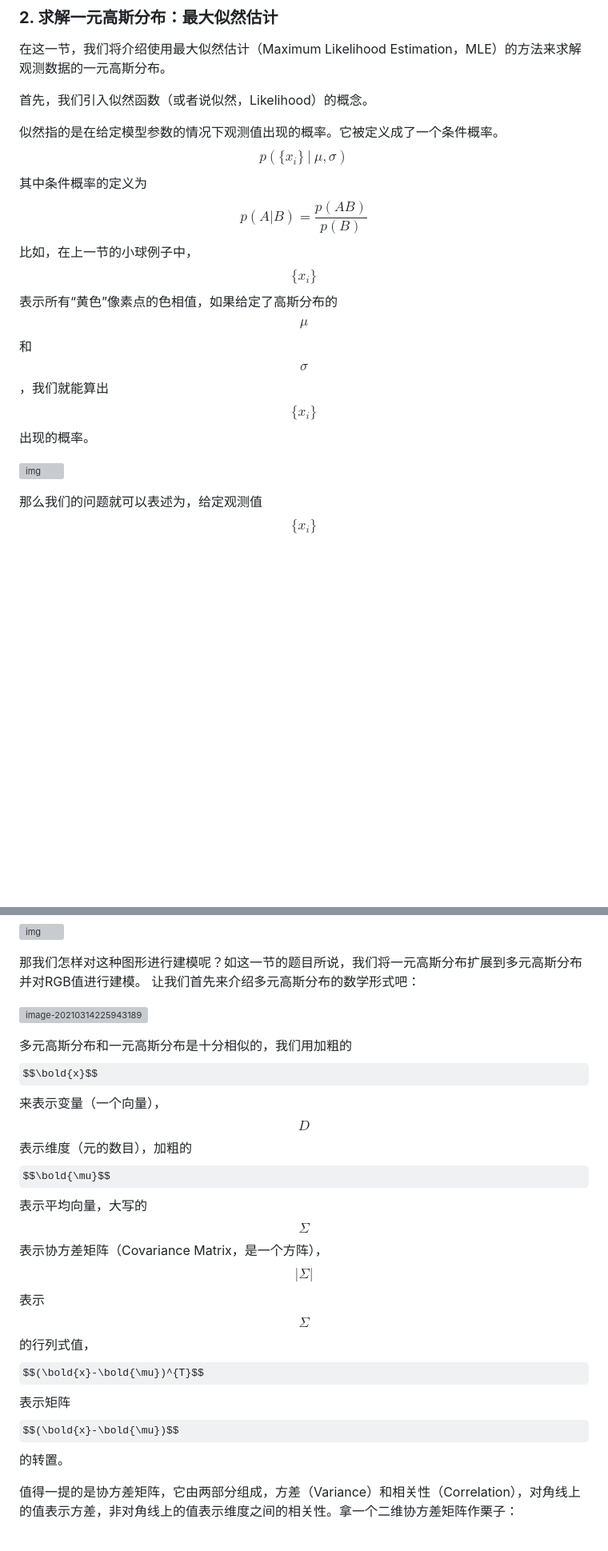
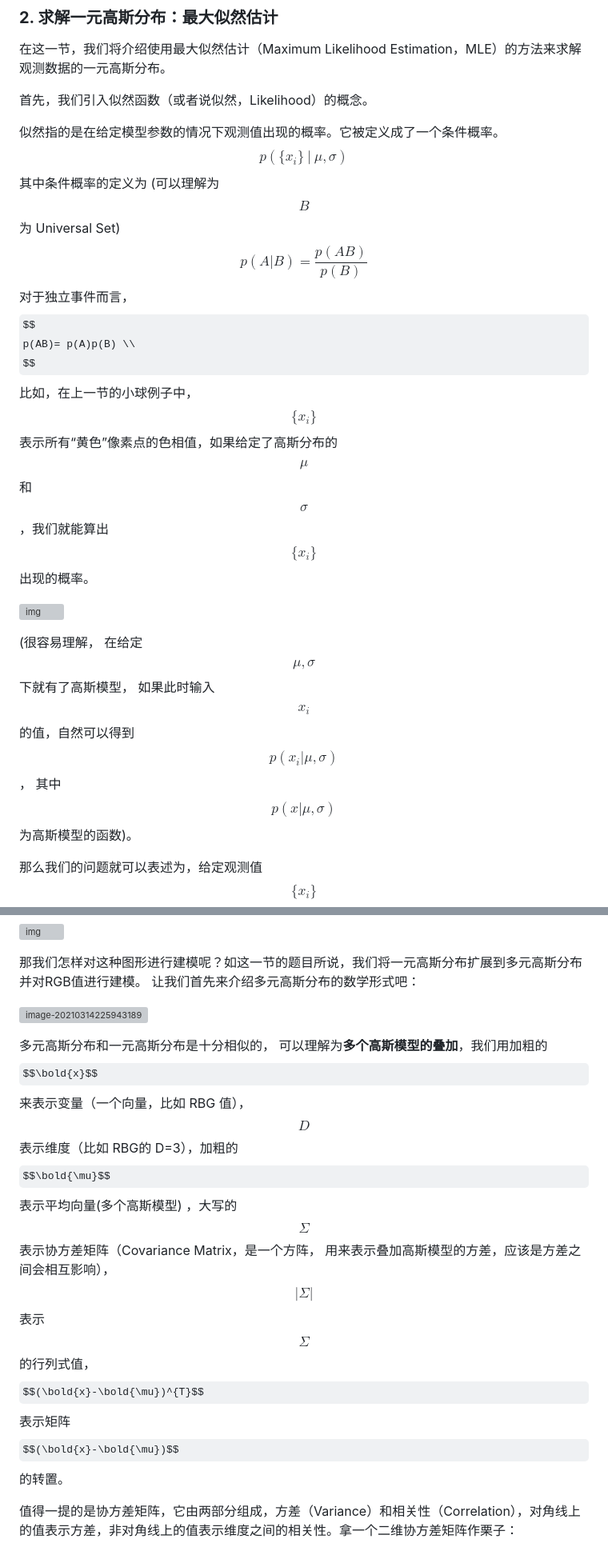
Before and after one commit to randoruf/nd313-mapping-sensor-fusion, a Markdown page: estimation_and_mapping/gaussian_model.md, 2 parts joined by grey strips. Shown: that part at 80% size. Drawn GitHub-style; some formulas as TeX source; blank space fills up the shorter version; grey boxes are pictures that could not be loaded.

```diff
--- a/estimation_and_mapping/gaussian_model.md
+++ b/estimation_and_mapping/gaussian_model.md
@@ -98,9 +98,13 @@ Coursera上的课程（[Robotics: Estimation and Learning](https://link.zhihu.co
 $$
 p(\{x_i\} \ |\ \mu, \sigma )
 $$
-其中条件概率的定义为
+其中条件概率的定义为 (可以理解为 $$B$$ 为 Universal Set)
 $$
 p(A|B) = \frac{p(AB)}{p(B)}
+$$
+对于独立事件而言，
+$$
+p(AB)= p(A)p(B) \\
 $$
 比如，在上一节的小球例子中，$$\{x_i\}$$ 表示所有“黄色”像素点的色相值，如果给定了高斯分布的 $$\mu$$ 和 $$\sigma$$，我们就能算出 $$\{x_i\}$$ 出现的概率。
 
@@ -108,6 +112,10 @@ $$
 
 ![img](c68e07eb39bc8470f9f675971ae520b4_1440w.png)
 
+(很容易理解， 在给定$$\mu, \sigma$$ 下就有了高斯模型， 如果此时输入 $$x_i$$ 的值，自然可以得到 $$p(x_i | \mu, \sigma)$$ ， 其中 $$p(x | \mu, \sigma)$$ 为高斯模型的函数)。
+
+
+
 那么我们的问题就可以表述为，给定观测值 $$\{x_i\}$$，求 $$\mu$$ 和 $$\sigma$$，，使得似然函数最大：
 
 ![image-20210314225413103](image-20210314225413103.png)
@@ -184,7 +198,7 @@ $$
 
 ![image-20210314225943189](image-20210314225943189.png)
 
-多元高斯分布和一元高斯分布是十分相似的，我们用加粗的 $$\bold{x}$$ 来表示变量（一个向量），$$D$$ 表示维度（元的数目），加粗的$$\bold{\mu}$$表示平均向量，大写的$$\Sigma$$ 表示协方差矩阵（Covariance Matrix，是一个方阵），$$|\Sigma|$$表示 $$\Sigma$$ 的行列式值，$$(\bold{x}-\bold{\mu})^{T}$$表示矩阵$$(\bold{x}-\bold{\mu})$$ 的转置。
+多元高斯分布和一元高斯分布是十分相似的， 可以理解为**多个高斯模型的叠加**，我们用加粗的 $$\bold{x}$$ 来表示变量（一个向量，比如 RBG 值），$$D$$ 表示维度（比如 RBG的 D=3），加粗的 $$\bold{\mu}$$ 表示平均向量(多个高斯模型) ，大写的$$\Sigma$$ 表示协方差矩阵（Covariance Matrix，是一个方阵， 用来表示叠加高斯模型的方差，应该是方差之间会相互影响），$$|\Sigma|$$表示 $$\Sigma$$ 的行列式值，$$(\bold{x}-\bold{\mu})^{T}$$表示矩阵$$(\bold{x}-\bold{\mu})$$ 的转置。
 
 值得一提的是协方差矩阵，它由两部分组成，方差（Variance）和相关性（Correlation），对角线上的值表示方差，非对角线上的值表示维度之间的相关性。拿一个二维协方差矩阵作栗子：
 
```
Also changed, not shown: other parts of estimation_and_mapping/gaussian_model.md (+9 -3 lines), estimation_and_mapping/c8beef31810a4ff9b6cebd6b8919ed4b.png (added), estimation_and_mapping/images.jpg (added), 3 other files.
